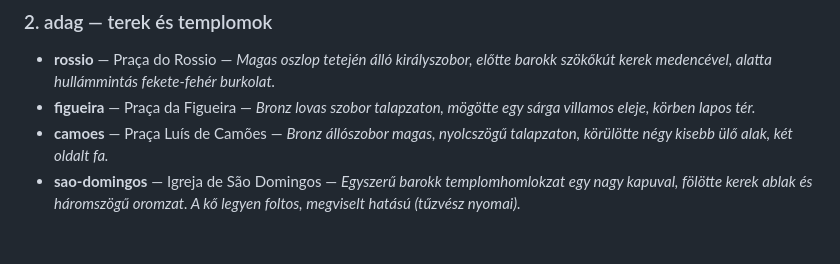
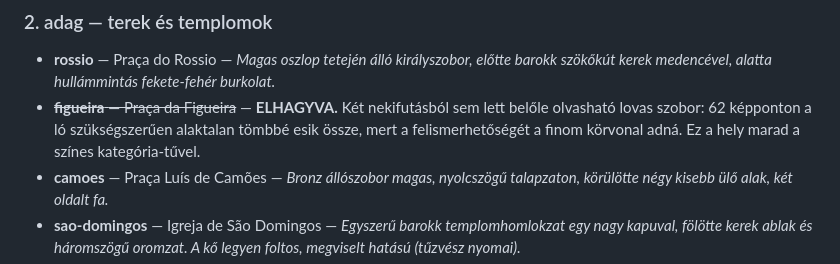
Before and after one commit to tamicsko/city-discovery, a Markdown page: docs/illusztracio-prompt.md, the part around the change. GitHub-like rendering; blank space fills up the shorter version.

Commit message:
A Praça da Figueira rajza elhagyva
Két nekifutásból sem lett olvasható lovas szobor. A ló felismerhetőségét a
finom körvonal adná, ami 62 képponton eltűnik — ez a téma szerkezetileg nem
fér bele ebbe a méretbe, nem kivitelezés kérdése. A hely a színes
kategória-tűvel marad.

Co-Authored-By: Claude Opus 5 <noreply@anthropic.com>
Claude-Session: https://claude.ai/code/session_01KTd5DP2QRgCQaAoWHT3zDp

```diff
--- a/docs/illusztracio-prompt.md
+++ b/docs/illusztracio-prompt.md
@@ -135,8 +135,10 @@ Minden sorban: **azonosító** — Megjelenítendő név — *mit ábrázoljon*.
 
 - **rossio** — Praça do Rossio — *Magas oszlop tetején álló királyszobor, előtte
   barokk szökőkút kerek medencével, alatta hullámmintás fekete-fehér burkolat.*
-- **figueira** — Praça da Figueira — *Bronz lovas szobor talapzaton, mögötte egy
-  sárga villamos eleje, körben lapos tér.*
+- ~~**figueira** — Praça da Figueira~~ — **ELHAGYVA.** Két nekifutásból sem lett
+  belőle olvasható lovas szobor: 62 képponton a ló szükségszerűen alaktalan
+  tömbbé esik össze, mert a felismerhetőségét a finom körvonal adná. Ez a hely
+  marad a színes kategória-tűvel.
 - **camoes** — Praça Luís de Camões — *Bronz állószobor magas, nyolcszögű
   talapzaton, körülötte négy kisebb ülő alak, két oldalt fa.*
 - **sao-domingos** — Igreja de São Domingos — *Egyszerű barokk templomhomlokzat egy
```
